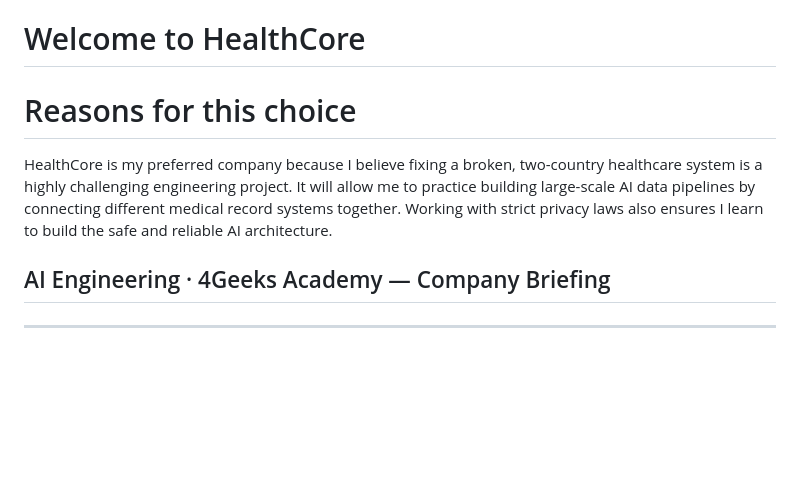
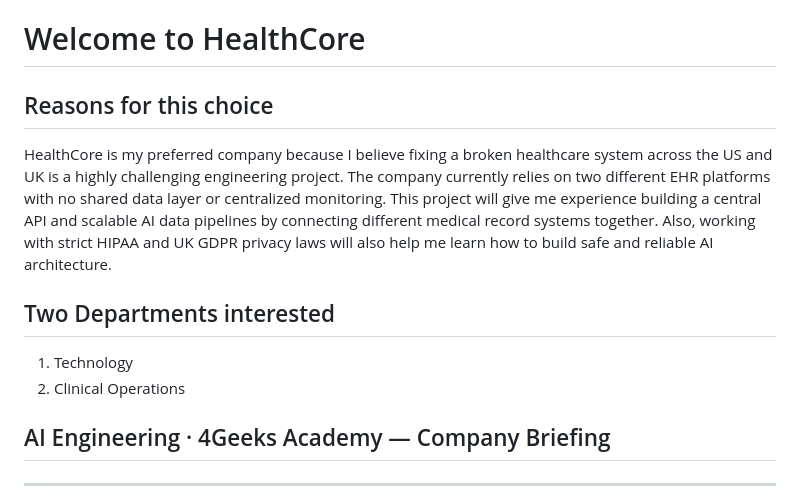
Before and after one commit to 4GeeksAcademy/Jenefa-Company, a Markdown page: CONTEXT.md, the part around the change. Drawn GitHub-style; blank space fills up the shorter version.

Commit message:
Update CONTEXT.md
Edited reasons and added departments interested

```diff
--- a/CONTEXT.md
+++ b/CONTEXT.md
@@ -1,9 +1,14 @@
 
 # Welcome to HealthCore
 
-# Reasons for this choice
+## Reasons for this choice
 
-HealthCore is my preferred company because I believe fixing a broken, two-country healthcare system is a highly challenging engineering project. It will allow me to practice building large-scale AI data pipelines by connecting different medical record systems together. Working with strict privacy laws also ensures I learn to build the safe and reliable AI architecture.
+HealthCore is my preferred company because I believe fixing a broken healthcare system across the US and UK is a highly challenging engineering project. The company currently relies on two different EHR platforms with no shared data layer or centralized monitoring. This project will give me experience building a central API and scalable AI data pipelines by connecting different medical record systems together. Also, working with strict HIPAA and UK GDPR privacy laws will also help me learn how to build safe and reliable AI architecture.
+
+## Two Departments interested
+
+1. Technology
+2. Clinical Operations
 
 ## AI Engineering · 4Geeks Academy — Company Briefing
 
```
